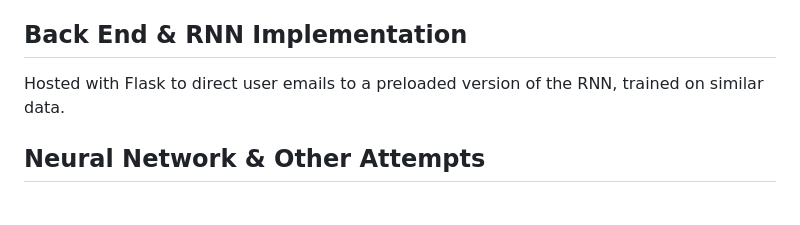
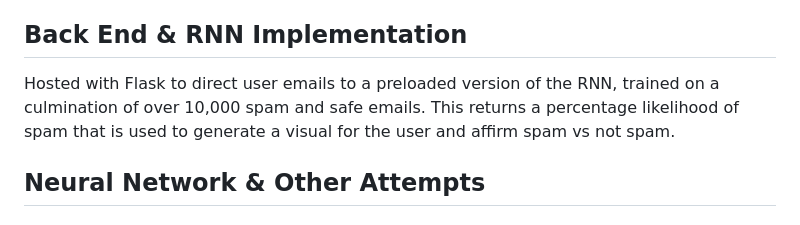
Before and after one commit to NPinzin/Phishing-Email-Detection-NewHacks-2024, a Markdown page: README.md, the part around the change. GitHub-like rendering.

```diff
--- a/README.md
+++ b/README.md
@@ -7,7 +7,7 @@ After implementing previous models to lackluster results and heavy overfitting,
 Front end website hosted at **findingnemo.co** *https://github.com/gracelhao/gracelhao.github.io* developed with **React**. A chrome extension is also available with a download on the website, and users can click to scan their email.
 
 ## Back End & RNN Implementation
-Hosted with Flask to direct user emails to a preloaded version of the RNN, trained on similar data.
+Hosted with Flask to direct user emails to a preloaded version of the RNN, trained on a culmination of over 10,000 spam and safe emails. This returns a percentage likelihood of spam that is used to generate a visual for the user and affirm spam vs not spam.
 
 
 ## Neural Network & Other Attempts
```
